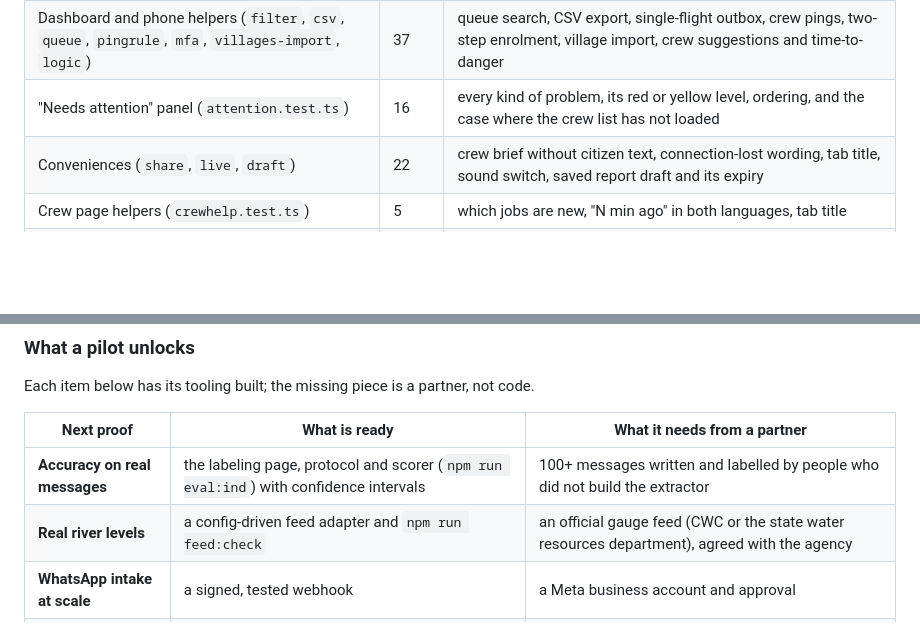
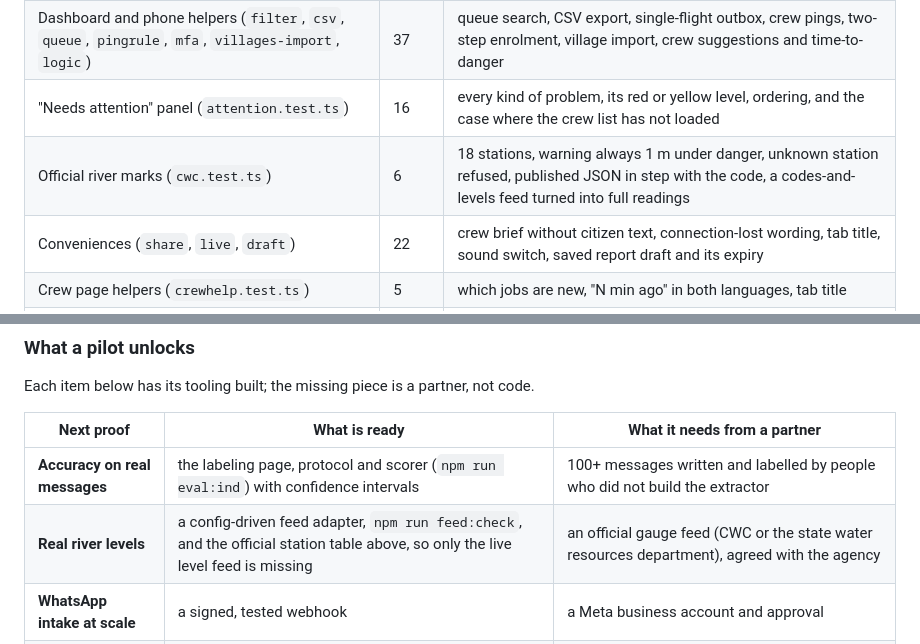
Before and after one commit to abhishek5228/BaadhMitra-Bihar, a Markdown page: README.md, 2 parts joined by grey strips. Rendered like a GitHub page; blank space fills up the shorter version.

```diff
--- a/README.md
+++ b/README.md
@@ -287,6 +287,7 @@ npm run docs:data && npm run docs:graphs # regenerate the numbers and graphs in
 | Gauges, alerts, WhatsApp, voice, model fallback (`gauge`, `alert`, `whatsapp`, `voice`, `llm`) | 48 | gauge states and trend, alert wording in both languages, webhook signature, voice notes, the extractor with a good, bad or missing model |
 | Dashboard and phone helpers (`filter`, `csv`, `queue`, `pingrule`, `mfa`, `villages-import`, `logic`) | 37 | queue search, CSV export, single-flight outbox, crew pings, two-step enrolment, village import, crew suggestions and time-to-danger |
 | "Needs attention" panel (`attention.test.ts`) | 16 | every kind of problem, its red or yellow level, ordering, and the case where the crew list has not loaded |
+| Official river marks (`cwc.test.ts`) | 6 | 18 stations, warning always 1 m under danger, unknown station refused, published JSON in step with the code, a codes-and-levels feed turned into full readings |
 | Conveniences (`share`, `live`, `draft`) | 22 | crew brief without citizen text, connection-lost wording, tab title, sound switch, saved report draft and its expiry |
 | Crew page helpers (`crewhelp.test.ts`) | 5 | which jobs are new, "N min ago" in both languages, tab title |
 | Shift handover (`handover.test.ts`) | 9 | ranking, closed incidents left out, overdue marks, crew order, which rivers are listed, simulated marking, signature lines, place names inserted as text not markup |
@@ -404,7 +407,7 @@ Each item below has its tooling built; the missing piece is a partner, not code.
 | Next proof | What is ready | What it needs from a partner |
 | --- | --- | --- |
 | **Accuracy on real messages** | the labeling page, protocol and scorer (`npm run eval:ind`) with confidence intervals | 100+ messages written and labelled by people who did not build the extractor |
-| **Real river levels** | a config-driven feed adapter and `npm run feed:check` | an official gauge feed (CWC or the state water resources department), agreed with the agency |
+| **Real river levels** | a config-driven feed adapter, `npm run feed:check`, and the official station table above, so only the live level feed is missing | an official gauge feed (CWC or the state water resources department), agreed with the agency |
 | **WhatsApp intake at scale** | a signed, tested webhook | a Meta business account and approval |
 | **Village-level placement** | `npm run villages` importer | a licensed village dataset (the shipped index is empty on purpose) |
 | **SMS alerts in India** | SNS wiring | DLT registration; email alerts work today |
```
Also changed, not shown: other parts of README.md (+7 -5 lines), docs/DATA-REQUEST.md (+1 -1 lines), docs/assets/g-tests.png, 1 other file.
